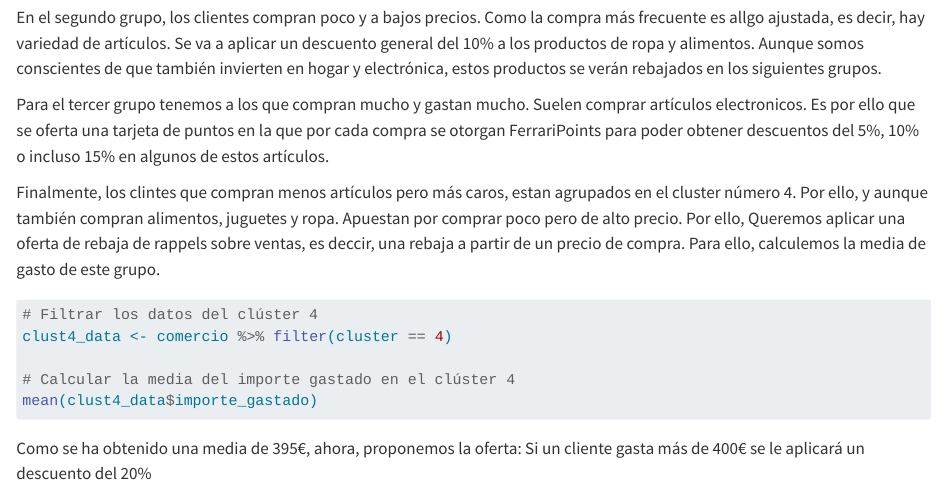
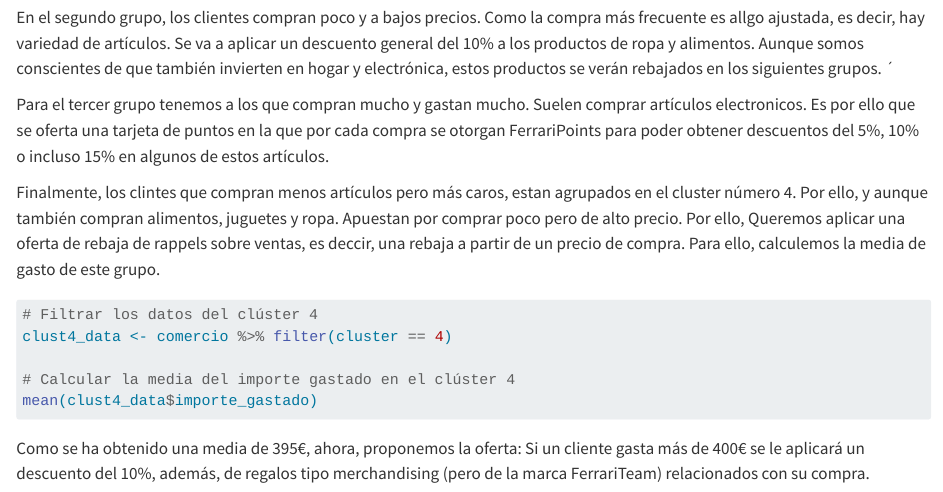
Before and after one commit to alvaro27754/practica7, a Quarto document (prueba.qmd): the page in a window 1100 px wide, from 3860 px down. Rendered offline with R 4.5, knitr and Pandoc in place of Quarto, with nearby package versions; the code chunks are not run, so their results and figures are left out; long lines of code are wrapped.

Commit message:
cambio marketing

````diff
--- a/prueba.qmd
+++ b/prueba.qmd
@@ -203,4 +205,4 @@ clust4_data <- comercio %>% filter(cluster == 4)
 # Calcular la media del importe gastado en el clúster 4
 mean(clust4_data$importe_gastado)
 ```
-Como se ha obtenido una media de 395€, ahora, proponemos la oferta: Si un cliente gasta más de 400€ se le aplicará un descuento del 20%
+Como se ha obtenido una media de 395€, ahora, proponemos la oferta: Si un cliente gasta más de 400€ se le aplicará un descuento del 10%, además, de regalos tipo merchandising (pero de la marca FerrariTeam) relacionados con su compra.
````
Also changed, not shown: prueba.qmd (2 more changed lines).
